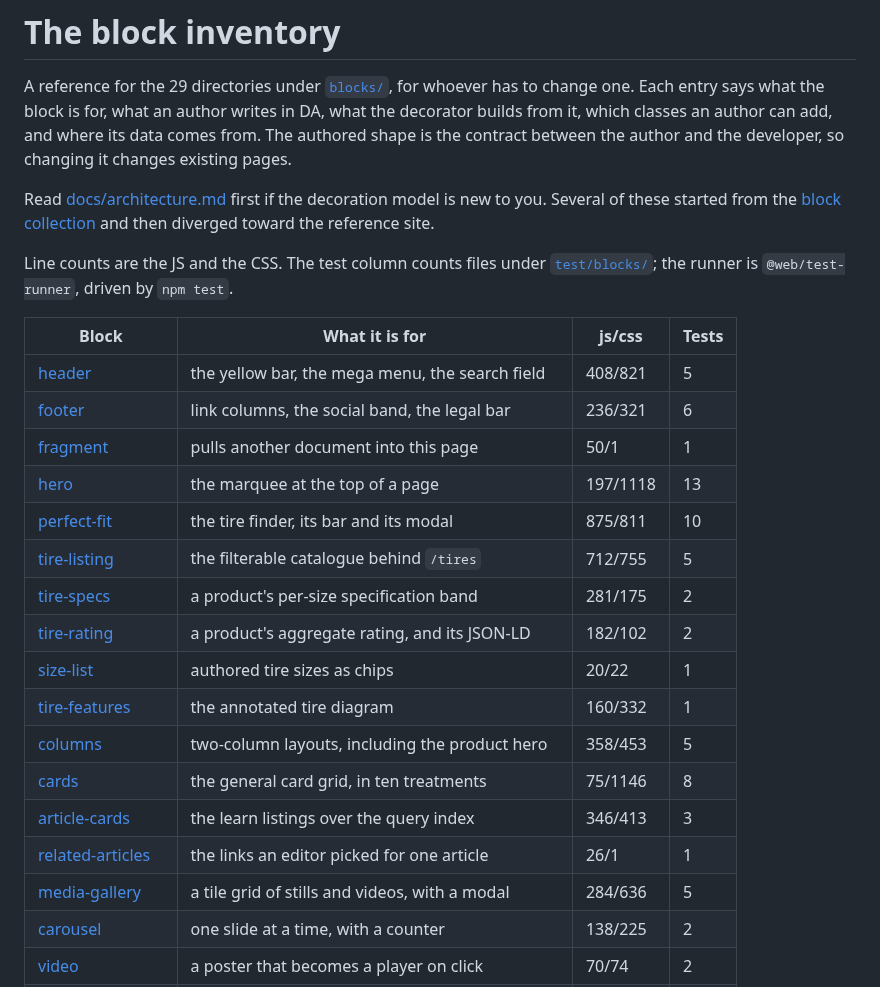
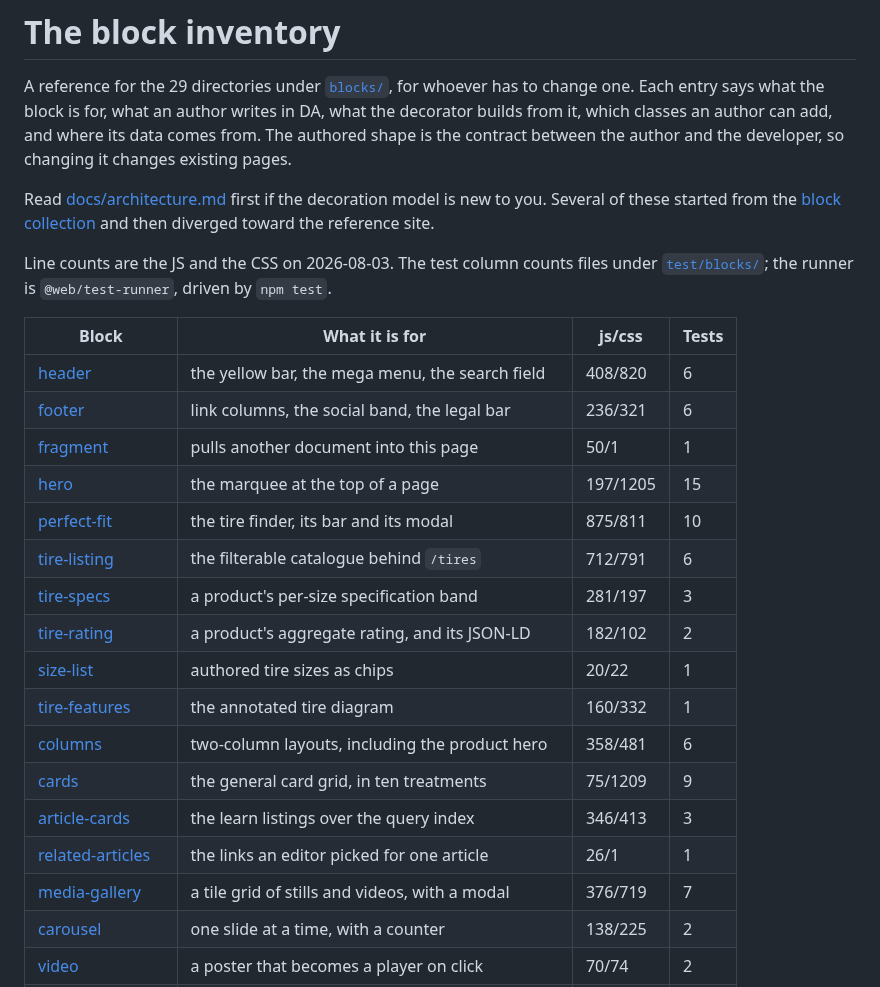
Before and after one commit to cloudadoption/contitires, a Markdown page: docs/blocks.md, the part around the change. GitHub-like rendering.

Commit message:
docs: the counts the last merges moved

```diff
--- a/docs/blocks.md
+++ b/docs/blocks.md
@@ -9,26 +9,26 @@ Read [docs/architecture.md](architecture.md) first if the decoration model is ne
 these started from the [block collection](https://www.aem.live/developer/block-collection) and then
 diverged toward the reference site.
 
-Line counts are the JS and the CSS. The test column counts files under
+Line counts are the JS and the CSS on 2026-08-03. The test column counts files under
 [`test/blocks/`](../test/blocks); the runner is `@web/test-runner`, driven by `npm test`.
 
 | Block | What it is for | js/css | Tests |
 |---|---|---|---|
-| [header](#header) | the yellow bar, the mega menu, the search field | 408/821 | 5 |
+| [header](#header) | the yellow bar, the mega menu, the search field | 408/820 | 6 |
 | [footer](#footer) | link columns, the social band, the legal bar | 236/321 | 6 |
 | [fragment](#fragment) | pulls another document into this page | 50/1 | 1 |
-| [hero](#hero) | the marquee at the top of a page | 197/1118 | 13 |
+| [hero](#hero) | the marquee at the top of a page | 197/1205 | 15 |
 | [perfect-fit](#perfect-fit) | the tire finder, its bar and its modal | 875/811 | 10 |
-| [tire-listing](#tire-listing) | the filterable catalogue behind `/tires` | 712/755 | 5 |
-| [tire-specs](#tire-specs) | a product's per-size specification band | 281/175 | 2 |
+| [tire-listing](#tire-listing) | the filterable catalogue behind `/tires` | 712/791 | 6 |
+| [tire-specs](#tire-specs) | a product's per-size specification band | 281/197 | 3 |
 | [tire-rating](#tire-rating) | a product's aggregate rating, and its JSON-LD | 182/102 | 2 |
 | [size-list](#size-list) | authored tire sizes as chips | 20/22 | 1 |
 | [tire-features](#tire-features) | the annotated tire diagram | 160/332 | 1 |
-| [columns](#columns) | two-column layouts, including the product hero | 358/453 | 5 |
-| [cards](#cards) | the general card grid, in ten treatments | 75/1146 | 8 |
+| [columns](#columns) | two-column layouts, including the product hero | 358/481 | 6 |
+| [cards](#cards) | the general card grid, in ten treatments | 75/1209 | 9 |
 | [article-cards](#article-cards) | the learn listings over the query index | 346/413 | 3 |
 | [related-articles](#related-articles) | the links an editor picked for one article | 26/1 | 1 |
-| [media-gallery](#media-gallery) | a tile grid of stills and videos, with a modal | 284/636 | 5 |
+| [media-gallery](#media-gallery) | a tile grid of stills and videos, with a modal | 376/719 | 7 |
 | [carousel](#carousel) | one slide at a time, with a counter | 138/225 | 2 |
 | [video](#video) | a poster that becomes a player on click | 70/74 | 2 |
 | [tabs](#tabs) | one panel at a time behind a tab bar | 96/204 | 1 |
```
Also changed, not shown: docs/design-system.md (+1 -1 lines), docs/operations.md (+1 -1 lines).
